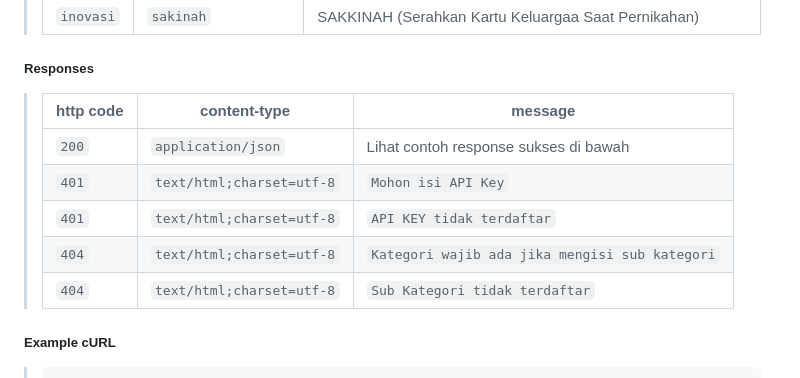
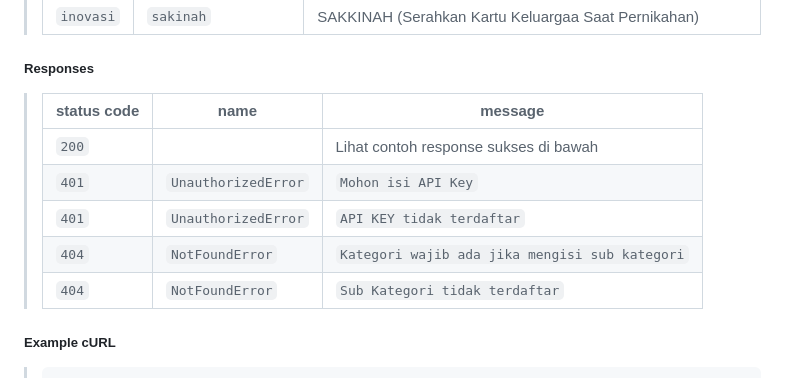
Before and after one commit to roamin-id/roamin-id.github.io, a Markdown page: README.md, the part around the change. GitHub-like rendering.

```diff
--- a/README.md
+++ b/README.md
@@ -66,13 +66,13 @@
 
 ##### Responses
 
-> | http code     | content-type                      | message                                          |
-> |---------------|-----------------------------------|--------------------------------------------------|
-> | `200`         | `application/json`                | Lihat contoh response sukses di bawah            |
-> | `401`         | `text/html;charset=utf-8`         | `Mohon isi API Key`                              |
-> | `401`         | `text/html;charset=utf-8`         | `API KEY tidak terdaftar`                        |
-> | `404`         | `text/html;charset=utf-8`         | `Kategori wajib ada jika mengisi sub kategori`   |
-> | `404`         | `text/html;charset=utf-8`         | `Sub Kategori tidak terdaftar`                   |
+> | status code   | name                | message                                          |
+> |---------------|---------------------|--------------------------------------------------|
+> | `200`         |                     | Lihat contoh response sukses di bawah            |
+> | `401`         | `UnauthorizedError` | `Mohon isi API Key`                              |
+> | `401`         | `UnauthorizedError` | `API KEY tidak terdaftar`                        |
+> | `404`         | `NotFoundError`     | `Kategori wajib ada jika mengisi sub kategori`   |
+> | `404`         | `NotFoundError`     | `Sub Kategori tidak terdaftar`                   |
 
 ##### Example cURL
 
```
